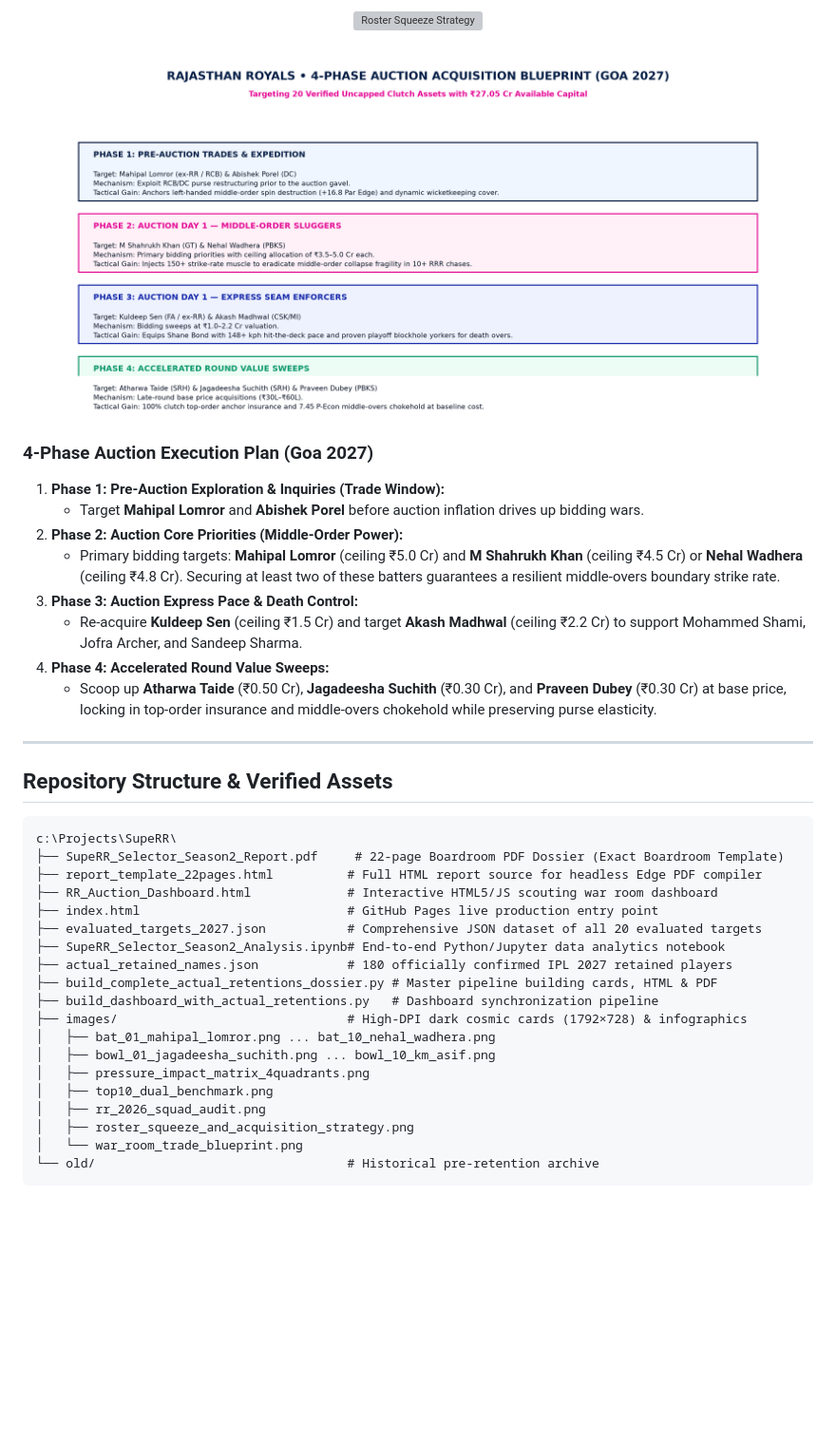
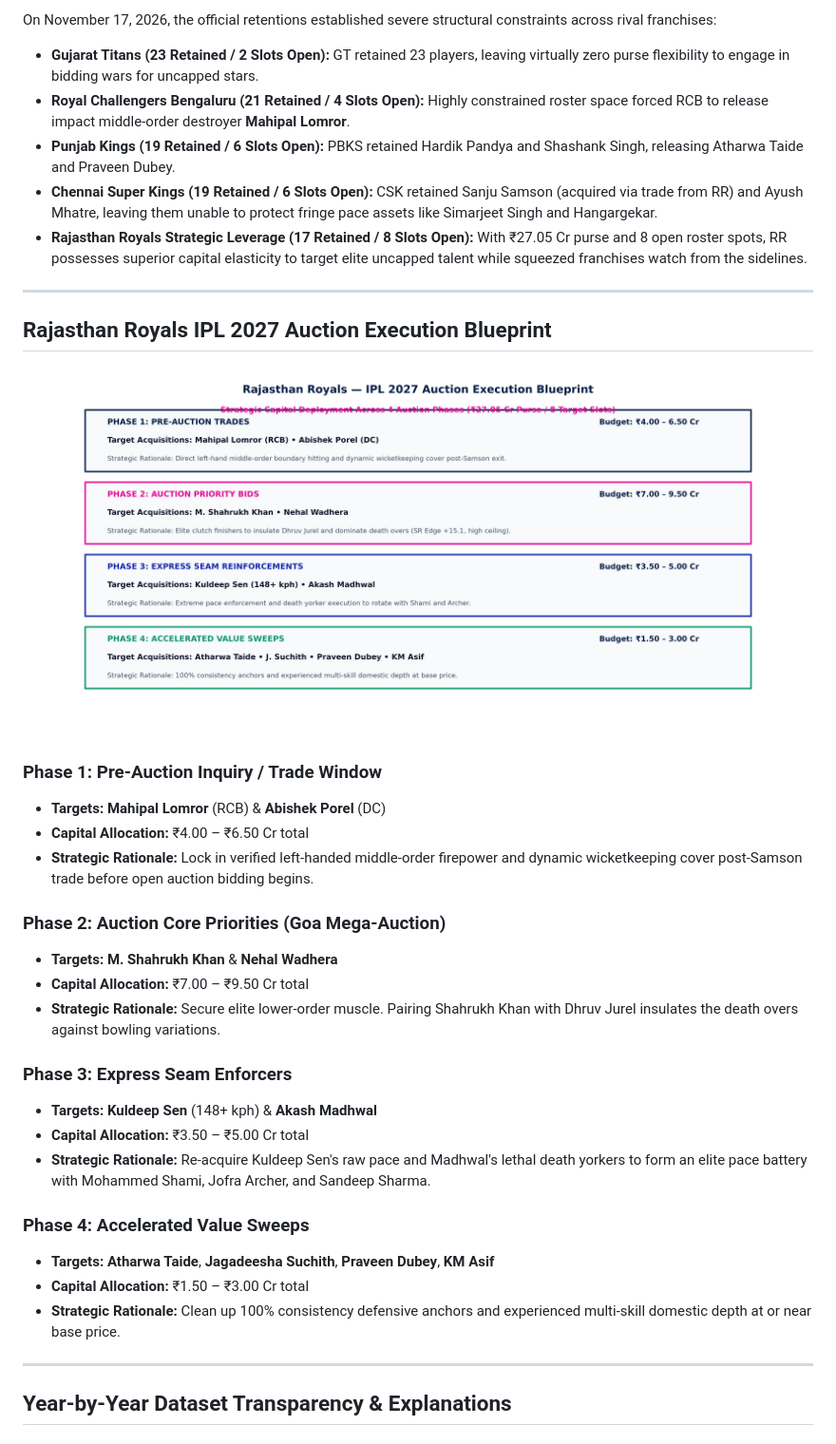
Before and after one commit to umeshraj2007/SupeRR_S2, a Markdown page: README.md, the part around one of its changes. Shown at 95% size. Rendered like a GitHub page; pictures changed too: images/war_room_trade_blueprint.png; blank space fills up the shorter version; grey boxes are pictures that could not be loaded.

````diff
--- a/README.md
+++ b/README.md
@@ -239,45 +230,41 @@ Every delivery across 200,999 records in `./data/` was tagged into **High-Pressu
 </p>
 
-<p align="center">
-  <img src="images/roster_squeeze_and_acquisition_strategy.png" alt="Roster Squeeze Strategy" width="95%" />
-</p>
-
-<p align="center">
-  <img src="images/war_room_trade_blueprint.png" alt="War Room Blueprint" width="95%" />
-</p>
-
-### 4-Phase Auction Execution Plan (Goa 2027)
-
-1. **Phase 1: Pre-Auction Exploration & Inquiries (Trade Window):**
-   * Target **Mahipal Lomror** and **Abishek Porel** before auction inflation drives up bidding wars.
-2. **Phase 2: Auction Core Priorities (Middle-Order Power):**
-   * Primary bidding targets: **Mahipal Lomror** (ceiling ₹5.0 Cr) and **M Shahrukh Khan** (ceiling ₹4.5 Cr) or **Nehal Wadhera** (ceiling ₹4.8 Cr). Securing at least two of these batters guarantees a resilient middle-overs boundary strike rate.
-3. **Phase 3: Auction Express Pace & Death Control:**
-   * Re-acquire **Kuldeep Sen** (ceiling ₹1.5 Cr) and target **Akash Madhwal** (ceiling ₹2.2 Cr) to support Mohammed Shami, Jofra Archer, and Sandeep Sharma.
-4. **Phase 4: Accelerated Round Value Sweeps:**
-   * Scoop up **Atharwa Taide** (₹0.50 Cr), **Jagadeesha Suchith** (₹0.30 Cr), and **Praveen Dubey** (₹0.30 Cr) at base price, locking in top-order insurance and middle-overs chokehold while preserving purse elasticity.
+On November 17, 2026, the official retentions established severe structural constraints across rival franchises:
+* **Gujarat Titans (23 Retained / 2 Slots Open):** GT retained 23 players, leaving virtually zero purse flexibility to engage in bidding wars for uncapped stars.
+* **Royal Challengers Bengaluru (21 Retained / 4 Slots Open):** Highly constrained roster space forced RCB to release impact middle-order destroyer **Mahipal Lomror**.
+* **Punjab Kings (19 Retained / 6 Slots Open):** PBKS retained Hardik Pandya and Shashank Singh, releasing Atharwa Taide and Praveen Dubey.
+* **Chennai Super Kings (19 Retained / 6 Slots Open):** CSK retained Sanju Samson (acquired via trade from RR) and Ayush Mhatre, leaving them unable to protect fringe pace assets like Simarjeet Singh and Hangargekar.
+* **Rajasthan Royals Strategic Leverage (17 Retained / 8 Slots Open):** With ₹27.05 Cr purse and 8 open roster spots, RR possesses superior capital elasticity to target elite uncapped talent while squeezed franchises watch from the sidelines.
 
 ---
 
-## Repository Structure & Verified Assets
+## Rajasthan Royals IPL 2027 Auction Execution Blueprint
 
-```text
-c:\Projects\SupeRR\
-├── SupeRR_Selector_Season2_Report.pdf     # 22-page Boardroom PDF Dossier (Exact Boardroom Template)
-├── report_template_22pages.html          # Full HTML report source for headless Edge PDF compiler
-├── RR_Auction_Dashboard.html             # Interactive HTML5/JS scouting war room dashboard
-├── index.html                            # GitHub Pages live production entry point
-├── evaluated_targets_2027.json           # Comprehensive JSON dataset of all 20 evaluated targets
-├── SupeRR_Selector_Season2_Analysis.ipynb# End-to-end Python/Jupyter data analytics notebook
-├── actual_retained_names.json            # 180 officially confirmed IPL 2027 retained players
-├── build_complete_actual_retentions_dossier.py # Master pipeline building cards, HTML & PDF
-├── build_dashboard_with_actual_retentions.py   # Dashboard synchronization pipeline
-├── images/                               # High-DPI dark cosmic cards (1792×728) & infographics
-│   ├── bat_01_mahipal_lomror.png ... bat_10_nehal_wadhera.png
-│   ├── bowl_01_jagadeesha_suchith.png ... bowl_10_km_asif.png
-│   ├── pressure_impact_matrix_4quadrants.png
-│   ├── top10_dual_benchmark.png
-│   ├── rr_2026_squad_audit.png
-│   ├── roster_squeeze_and_acquisition_strategy.png
-│   └── war_room_trade_blueprint.png
-└── old/                                  # Historical pre-retention archive
+<p align="center">
+  <img src="images/war_room_trade_blueprint.png" alt="War Room Auction Execution Blueprint" width="95%" />
+</p>
+
+### Phase 1: Pre-Auction Inquiry / Trade Window
+* **Targets:** **Mahipal Lomror** (RCB) & **Abishek Porel** (DC)
+* **Capital Allocation:** ₹4.00 – ₹6.50 Cr total
+* **Strategic Rationale:** Lock in verified left-handed middle-order firepower and dynamic wicketkeeping cover post-Samson trade before open auction bidding begins.
+
+### Phase 2: Auction Core Priorities (Goa Mega-Auction)
+* **Targets:** **M. Shahrukh Khan** & **Nehal Wadhera**
+* **Capital Allocation:** ₹7.00 – ₹9.50 Cr total
+* **Strategic Rationale:** Secure elite lower-order muscle. Pairing Shahrukh Khan with Dhruv Jurel insulates the death overs against bowling variations.
+
+### Phase 3: Express Seam Enforcers
+* **Targets:** **Kuldeep Sen** (148+ kph) & **Akash Madhwal**
+* **Capital Allocation:** ₹3.50 – ₹5.00 Cr total
+* **Strategic Rationale:** Re-acquire Kuldeep Sen's raw pace and Madhwal's lethal death yorkers to form an elite pace battery with Mohammed Shami, Jofra Archer, and Sandeep Sharma.
+
+### Phase 4: Accelerated Value Sweeps
+* **Targets:** **Atharwa Taide**, **Jagadeesha Suchith**, **Praveen Dubey**, **KM Asif**
+* **Capital Allocation:** ₹1.50 – ₹3.00 Cr total
+* **Strategic Rationale:** Clean up 100% consistency defensive anchors and experienced multi-skill domestic depth at or near base price.
+
+---
+
+## Year-by-Year Dataset Transparency & Explanations
+
````
Also changed, not shown: other parts of README.md (+216 -178 lines), images/pressure_impact_matrix_4quadrants.png, images/rr_2026_squad_audit.png, images/top10_dual_benchmark.png, 5 other files.
